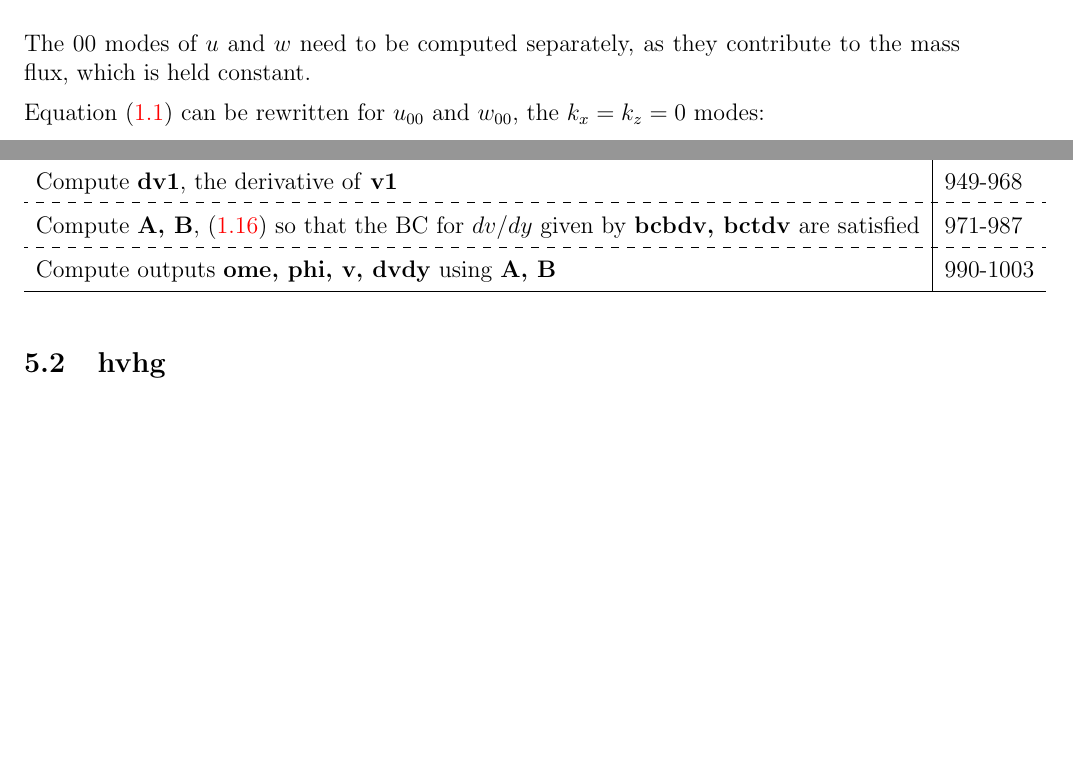
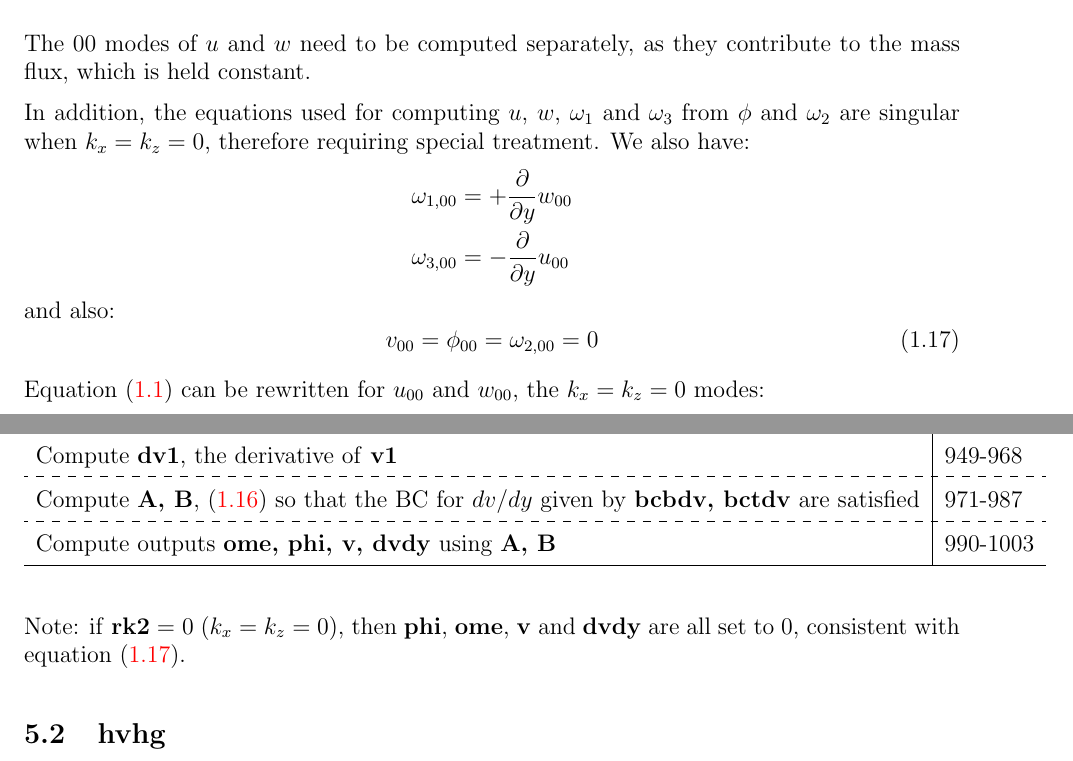
Before and after one commit to ythuang96/channel_rough, a LaTeX document (CodeOutline/CodeOutline.tex): two parts of pages 4 and 9 of 13, joined at a grey line, cut so that both start at the same text, the shorter picture padded with empty space. Compiled offline with pdfLaTeX.

```diff
--- a/CodeOutline/CodeOutline.tex
+++ b/CodeOutline/CodeOutline.tex
@@ -260,6 +260,16 @@
 \subsection{00 Modes}
 The 00 modes of $u$ and $w$ need to be computed separately, as they contribute to the mass flux, which is held constant.
 
+In addition, the equations used for computing $u$, $w$, $\omega_1$ and $\omega_3$ from $\phi$ and $\omega_2$ are singular when $k_x = k_z = 0$, therefore requiring special treatment. We also have:
+\begin{align*}
+	\omega_{1,00} &= +\frac{\p}{\p y} w_{00}\\
+	\omega_{3,00} &= -\frac{\p}{\p y} u_{00}
+\end{align*}
+and also:
+\begin{equation}
+	v_{00} = \phi_{00} = \omega_{2,00} = 0 \label{eq:00}
+\end{equation}
+
 Equation~\eqref{eq:nse} can be rewritten for $u_{00}$ and $w_{00}$, the $k_x = k_z = 0$ modes:
 \begin{align*}
 	\frac{\p}{\p t} u_{00} - H_{1,00} &=  \frac{1}{\re} \frac{\p^2}{\p y^2} u_{00}\\
@@ -411,6 +421,8 @@
 		Compute outputs \textbf{ome, phi, v, dvdy} using \textbf{A, B}&990-1003\\ \hline
 	\end{tabular}
 \end{table}
+
+Note: if \textbf{rk2} = 0 ($k_x = k_z = 0$), then \textbf{phi}, \textbf{ome}, \textbf{v} and \textbf{dvdy} are all set to 0, consistent with equation~\eqref{eq:00}.
 
 
 \subsection{hvhg}
```
Also changed, not shown: 4 other files.
